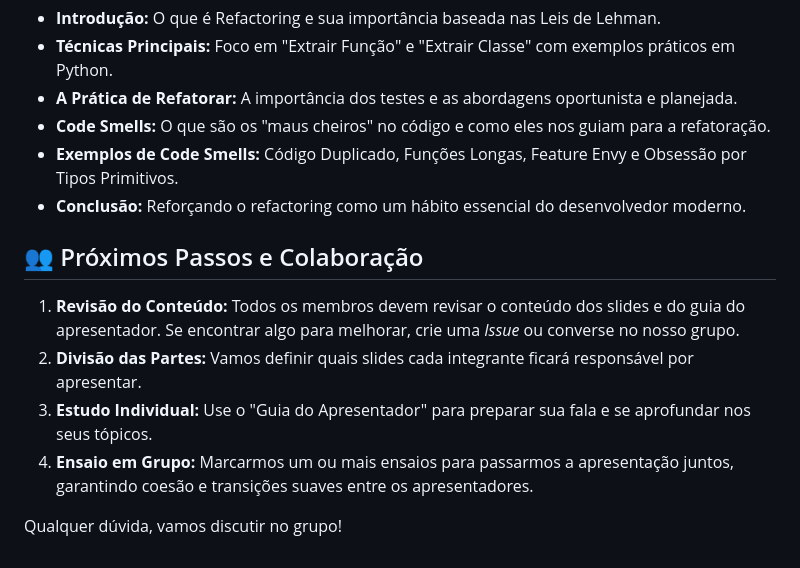
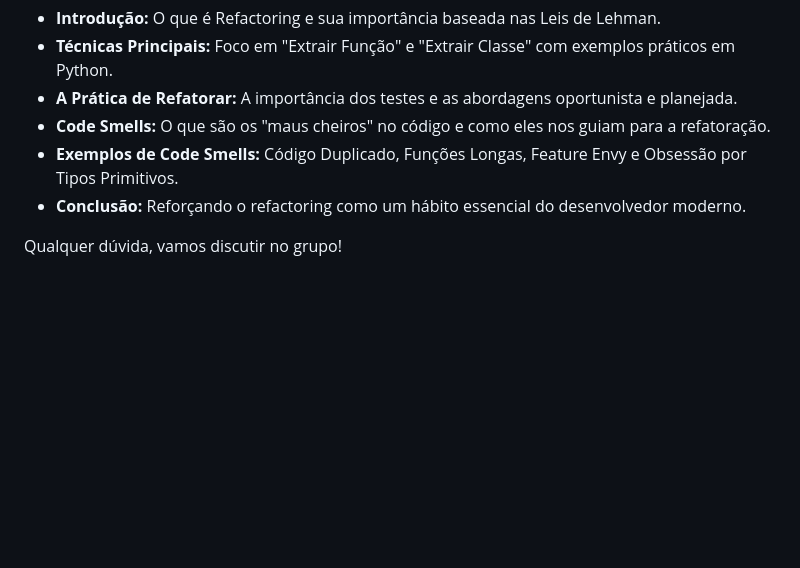
Before and after one commit to wellingtonspdev/Engenharia_de_Software_Moderna_Cap9_Refactory, a Markdown page: README.md, the part around the change. GitHub-like rendering; blank space fills up the shorter version.

```diff
--- a/README.md
+++ b/README.md
@@ -54,11 +54,4 @@ A apresentação cobre os seguintes pontos do Capítulo 9:
 -   **Exemplos de Code Smells:** Código Duplicado, Funções Longas, Feature Envy e Obsessão por Tipos Primitivos.
 -   **Conclusão:** Reforçando o refactoring como um hábito essencial do desenvolvedor moderno.
 
-## 👥 Próximos Passos e Colaboração
-
-1.  **Revisão do Conteúdo:** Todos os membros devem revisar o conteúdo dos slides e do guia do apresentador. Se encontrar algo para melhorar, crie uma *Issue* ou converse no nosso grupo.
-2.  **Divisão das Partes:** Vamos definir quais slides cada integrante ficará responsável por apresentar.
-3.  **Estudo Individual:** Use o "Guia do Apresentador" para preparar sua fala e se aprofundar nos seus tópicos.
-4.  **Ensaio em Grupo:** Marcarmos um ou mais ensaios para passarmos a apresentação juntos, garantindo coesão e transições suaves entre os apresentadores.
-
 Qualquer dúvida, vamos discutir no grupo!
```
